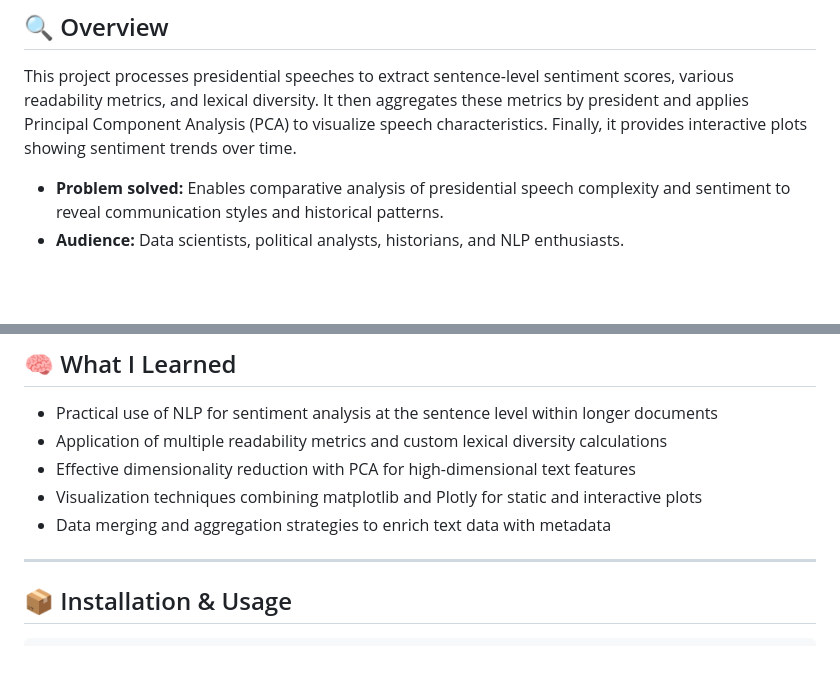
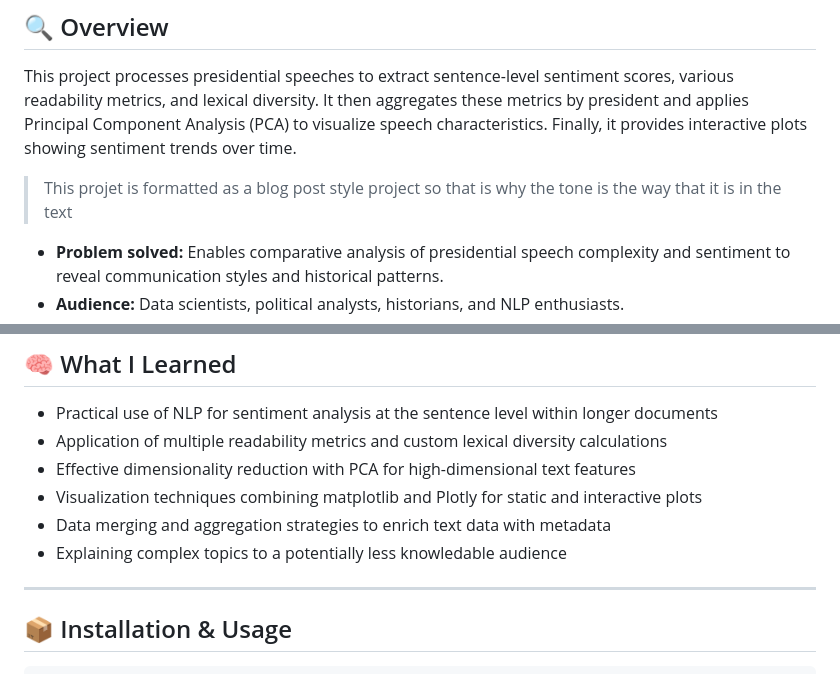
Before and after one commit to NathanielH-snek/PresidentialSpeechAnalysis, a Markdown page: README.md, 2 parts joined by grey strips. Rendered like a GitHub page; blank space fills up the shorter version.

```diff
--- a/README.md
+++ b/README.md
@@ -7,6 +7,8 @@ Analyzes and visualizes the sentiment and readability of U.S. presidential speec
 ## 🔍 Overview
 
 This project processes presidential speeches to extract sentence-level sentiment scores, various readability metrics, and lexical diversity. It then aggregates these metrics by president and applies Principal Component Analysis (PCA) to visualize speech characteristics. Finally, it provides interactive plots showing sentiment trends over time.
+
+> This projet is formatted as a blog post style project so that is why the tone is the way that it is in the text
 
 - **Problem solved:** Enables comparative analysis of presidential speech complexity and sentiment to reveal communication styles and historical patterns.
 - **Audience:** Data scientists, political analysts, historians, and NLP enthusiasts.
@@ -67,6 +69,7 @@ This project processes presidential speeches to extract sentence-level sentiment
 - Effective dimensionality reduction with PCA for high-dimensional text features
 - Visualization techniques combining matplotlib and Plotly for static and interactive plots
 - Data merging and aggregation strategies to enrich text data with metadata
+- Explaining complex topics to a potentially less knowledable audience
 
 ---
 
```
